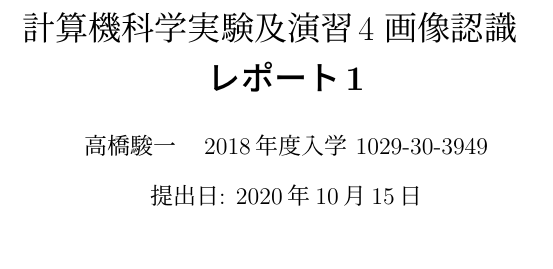
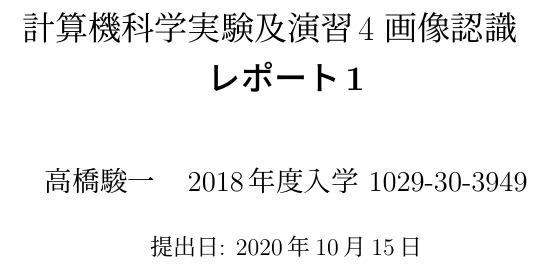
Before and after one commit to shung-ich/image_recognition, a LaTeX document (report1/report1.tex): part of page 1 of 5, cut so that both start at the same text, the shorter picture padded with empty space. Compiled offline with pLaTeX and dvipdfmx; a LaTeX package or settings file that is missing is left out.

Commit message:
表紙変更

```diff
--- a/report1/report1.tex
+++ b/report1/report1.tex
@@ -1,4 +1,4 @@
-\documentclass[a4j]{jarticle}
+\documentclass[a4j, titlepage]{jarticle}
 \usepackage[dvipdfmx]{graphicx}
 \usepackage{ascmac}
 
```
Also changed, not shown: report1/report1.pdf, 6 other files.
